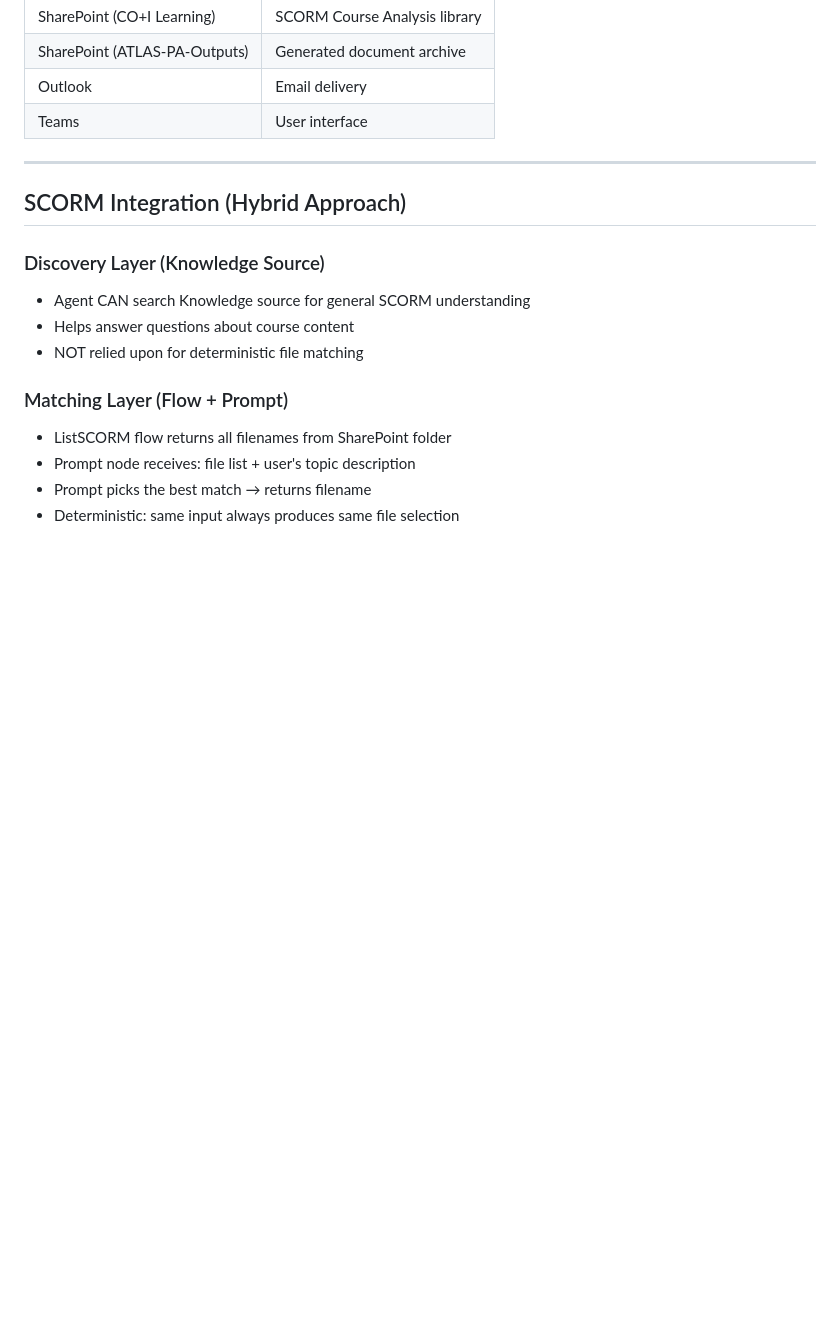
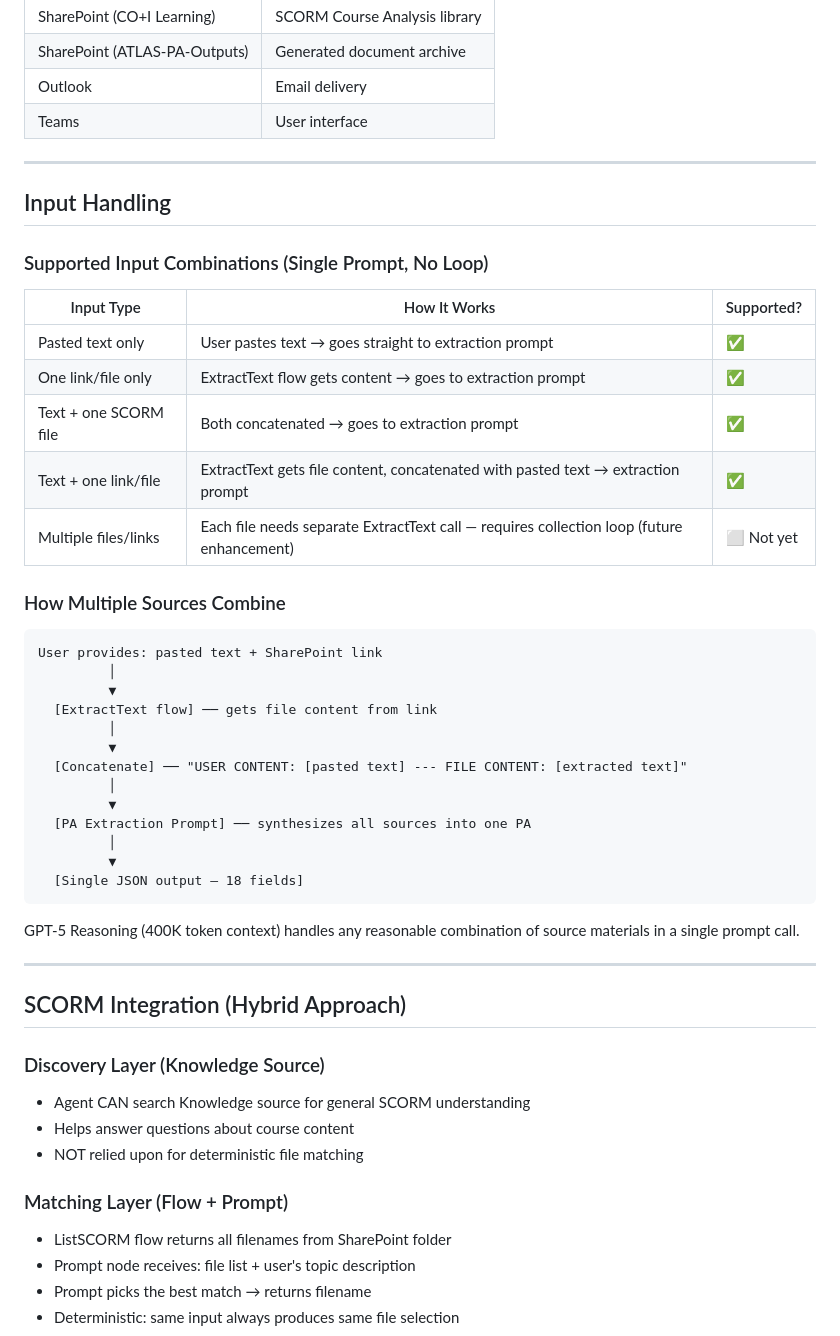
Before and after one commit to Hernanacostaa/atlas-pa-studio, a Markdown page: ARCHITECTURE.md, the part around the change. GitHub-like rendering; blank space fills up the shorter version.

Commit message:
Add user guide and input handling diagram
Co-authored-by: Copilot <223556219+Copilot@users.noreply.github.com>

````diff
--- a/ARCHITECTURE.md
+++ b/ARCHITECTURE.md
@@ -344,6 +344,40 @@ OUTPUTS
 
 ---
 
+## Input Handling
+
+### Supported Input Combinations (Single Prompt, No Loop)
+
+| Input Type | How It Works | Supported? |
+|------------|-------------|------------|
+| Pasted text only | User pastes text → goes straight to extraction prompt | ✅ |
+| One link/file only | ExtractText flow gets content → goes to extraction prompt | ✅ |
+| Text + one SCORM file | Both concatenated → goes to extraction prompt | ✅ |
+| Text + one link/file | ExtractText gets file content, concatenated with pasted text → extraction prompt | ✅ |
+| Multiple files/links | Each file needs separate ExtractText call — requires collection loop (future enhancement) | ⬜ Not yet |
+
+### How Multiple Sources Combine
+
+```
+User provides: pasted text + SharePoint link
+         │
+         ▼
+  [ExtractText flow] ── gets file content from link
+         │
+         ▼
+  [Concatenate] ── "USER CONTENT: [pasted text] --- FILE CONTENT: [extracted text]"
+         │
+         ▼
+  [PA Extraction Prompt] ── synthesizes all sources into one PA
+         │
+         ▼
+  [Single JSON output — 18 fields]
+```
+
+GPT-5 Reasoning (400K token context) handles any reasonable combination of source materials in a single prompt call.
+
+---
+
 ## SCORM Integration (Hybrid Approach)
 
 ### Discovery Layer (Knowledge Source)
````
Also changed, not shown: USER_GUIDE.md (added, +151 -0 lines).
